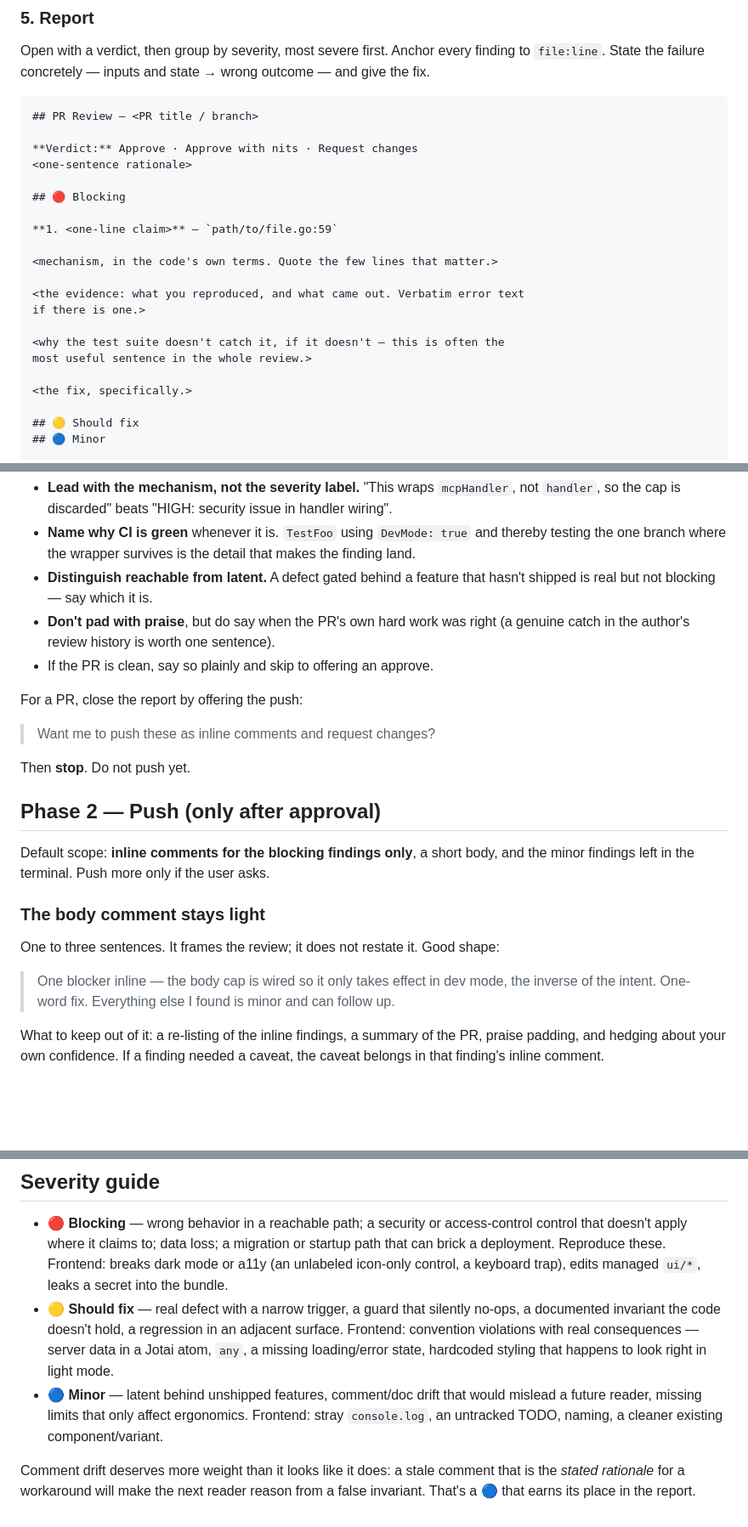
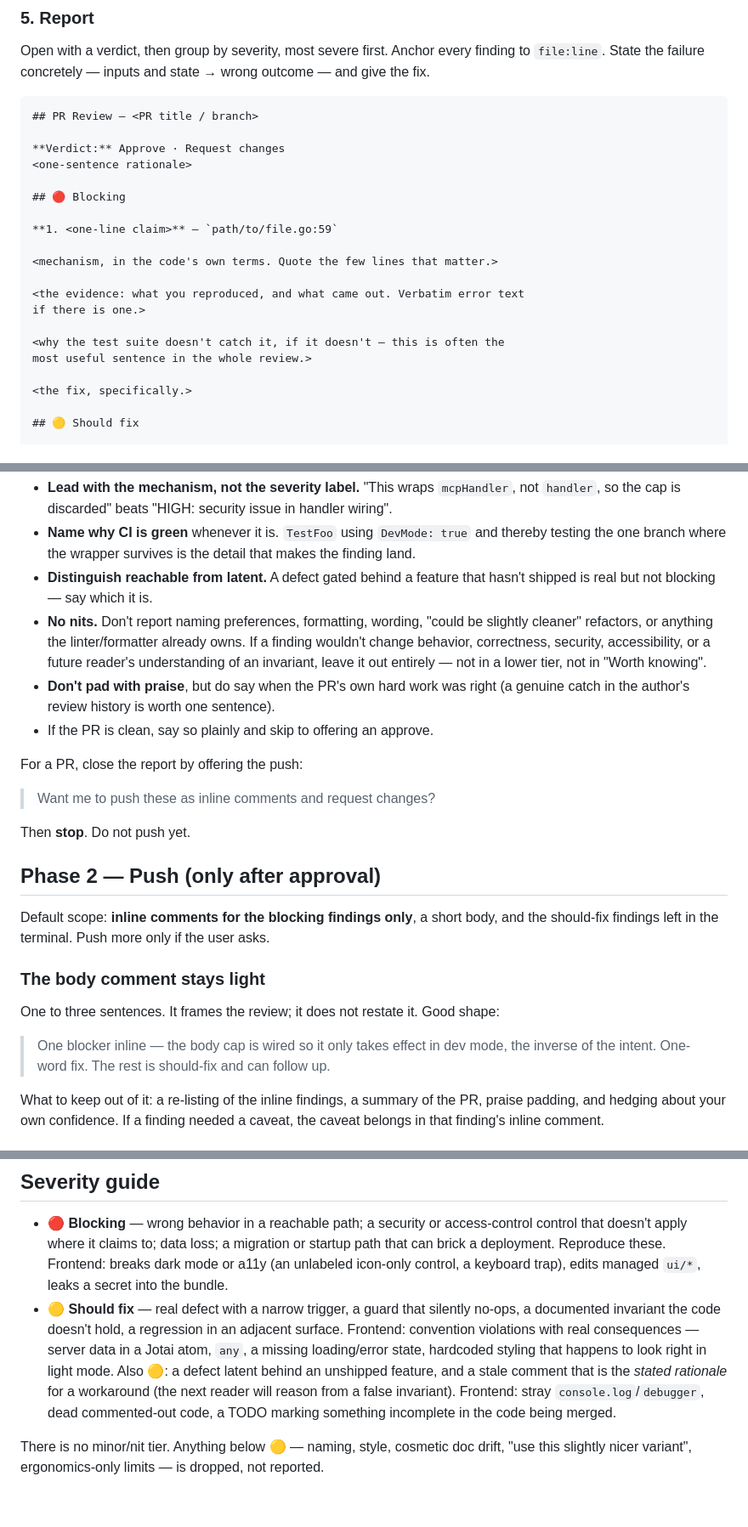
Before and after one commit to jbouder/skills, a Markdown page: pr-review/SKILL.md, 3 parts joined by grey strips. Shown at 85% size. Drawn GitHub-style; blank space fills up the shorter version.

Commit message:
pr-review: drop nits and the minor severity tier
Co-Authored-By: Claude Opus 5.5 <noreply@anthropic.com>

````diff
--- a/pr-review/SKILL.md
+++ b/pr-review/SKILL.md
@@ -92,7 +92,7 @@ Open with a verdict, then group by severity, most severe first. Anchor every fin
 ```
 ## PR Review — <PR title / branch>
 
-**Verdict:** Approve · Approve with nits · Request changes
+**Verdict:** Approve · Request changes
 <one-sentence rationale>
 
 ## 🔴 Blocking
@@ -110,6 +110,5 @@ most useful sentence in the whole review.>
 <the fix, specifically.>
 
 ## 🟡 Should fix
-## 🔵 Minor
 
 ## Worth knowing
@@ -124,6 +123,7 @@ Rules that keep the report worth reading:
 - **Lead with the mechanism, not the severity label.** "This wraps `mcpHandler`, not `handler`, so the cap is discarded" beats "HIGH: security issue in handler wiring".
 - **Name why CI is green** whenever it is. `TestFoo` using `DevMode: true` and thereby testing the one branch where the wrapper survives is the detail that makes the finding land.
 - **Distinguish reachable from latent.** A defect gated behind a feature that hasn't shipped is real but not blocking — say which it is.
+- **No nits.** Don't report naming preferences, formatting, wording, "could be slightly cleaner" refactors, or anything the linter/formatter already owns. If a finding wouldn't change behavior, correctness, security, accessibility, or a future reader's understanding of an invariant, leave it out entirely — not in a lower tier, not in "Worth knowing".
 - **Don't pad with praise**, but do say when the PR's own hard work was right (a genuine catch in the author's review history is worth one sentence).
 - If the PR is clean, say so plainly and skip to offering an approve.
 
@@ -135,13 +135,13 @@ Then **stop**. Do not push yet.
 
 ## Phase 2 — Push (only after approval)
 
-Default scope: **inline comments for the blocking findings only**, a short body, and the minor findings left in the terminal. Push more only if the user asks.
+Default scope: **inline comments for the blocking findings only**, a short body, and the should-fix findings left in the terminal. Push more only if the user asks.
 
 ### The body comment stays light
 
 One to three sentences. It frames the review; it does not restate it. Good shape:
 
-> One blocker inline — the body cap is wired so it only takes effect in dev mode, the inverse of the intent. One-word fix. Everything else I found is minor and can follow up.
+> One blocker inline — the body cap is wired so it only takes effect in dev mode, the inverse of the intent. One-word fix. The rest is should-fix and can follow up.
 
 What to keep out of it: a re-listing of the inline findings, a summary of the PR, praise padding, and hedging about your own confidence. If a finding needed a caveat, the caveat belongs in that finding's inline comment.
 
@@ -164,6 +164,6 @@ Report back with the review URL, one line per inline comment placed, and — imp
 
 - **🔴 Blocking** — wrong behavior in a reachable path; a security or access-control control that doesn't apply where it claims to; data loss; a migration or startup path that can brick a deployment. Reproduce these. Frontend: breaks dark mode or a11y (an unlabeled icon-only control, a keyboard trap), edits managed `ui/*`, leaks a secret into the bundle.
 - **🟡 Should fix** — real defect with a narrow trigger, a guard that silently no-ops, a documented invariant the code doesn't hold, a regression in an adjacent surface. Frontend: convention violations with real consequences — server data in a Jotai atom, `any`, a missing loading/error state, hardcoded styling that happens to look right in light mode.
-- **🔵 Minor** — latent behind unshipped features, comment/doc drift that would mislead a future reader, missing limits that only affect ergonomics. Frontend: stray `console.log`, an untracked TODO, naming, a cleaner existing component/variant.
+  Also 🟡: a defect latent behind an unshipped feature, and a stale comment that is the *stated rationale* for a workaround (the next reader will reason from a false invariant). Frontend: stray `console.log`/`debugger`, dead commented-out code, a TODO marking something incomplete in the code being merged.
 
-Comment drift deserves more weight than it looks like it does: a stale comment that is the *stated rationale* for a workaround will make the next reader reason from a false invariant. That's a 🔵 that earns its place in the report.
+There is no minor/nit tier. Anything below 🟡 — naming, style, cosmetic doc drift, "use this slightly nicer variant", ergonomics-only limits — is dropped, not reported.
````
Also changed, not shown: other parts of pr-review/SKILL.md (+2 -2 lines), pr-review/references/frontend-checklist.md (+3 -3 lines).
